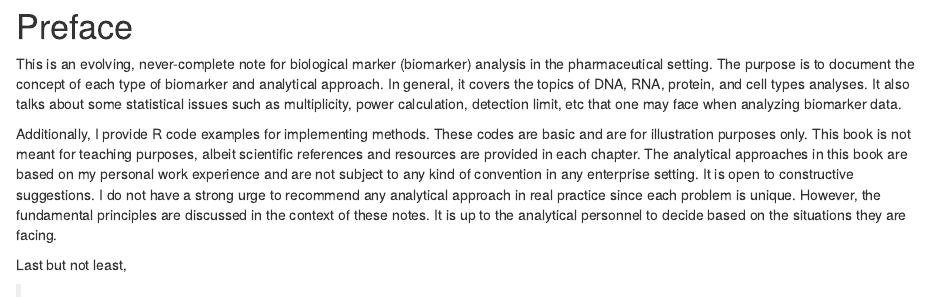
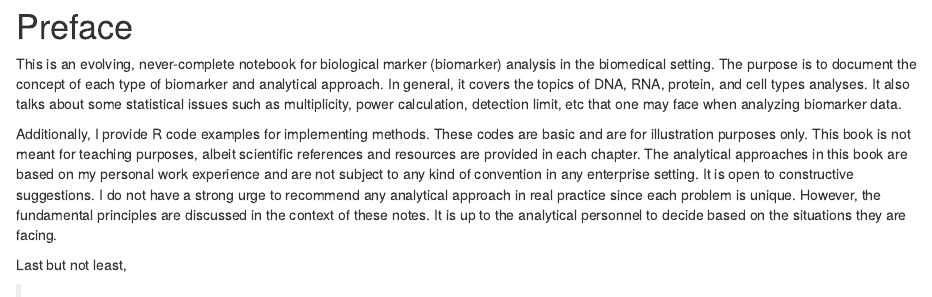
Before and after one commit to outboundbird/bmk_book, an R Markdown document (index.Rmd): the page in a window 1100 px wide, from its top. Rendered offline with R 4.5, knitr and Pandoc, with nearby package versions.

Commit message:
update index

```diff
--- a/index.Rmd
+++ b/index.Rmd
@@ -1,7 +1,7 @@
 # Preface {-}
 
-This is an evolving, never-complete note for biological marker (biomarker) analysis in the
-pharmaceutical setting. The purpose is to document the concept of each type of
+This is an evolving, never-complete notebook for biological marker (biomarker) analysis in the
+biomedical setting. The purpose is to document the concept of each type of
 biomarker and analytical approach. In general, it covers the topics of DNA, RNA, protein, and cell types analyses. It also talks about some statistical issues such as multiplicity, power calculation, detection limit, etc that one may face when analyzing biomarker data.
 
 Additionally, I provide R code examples for implementing methods. These codes are basic and
```
